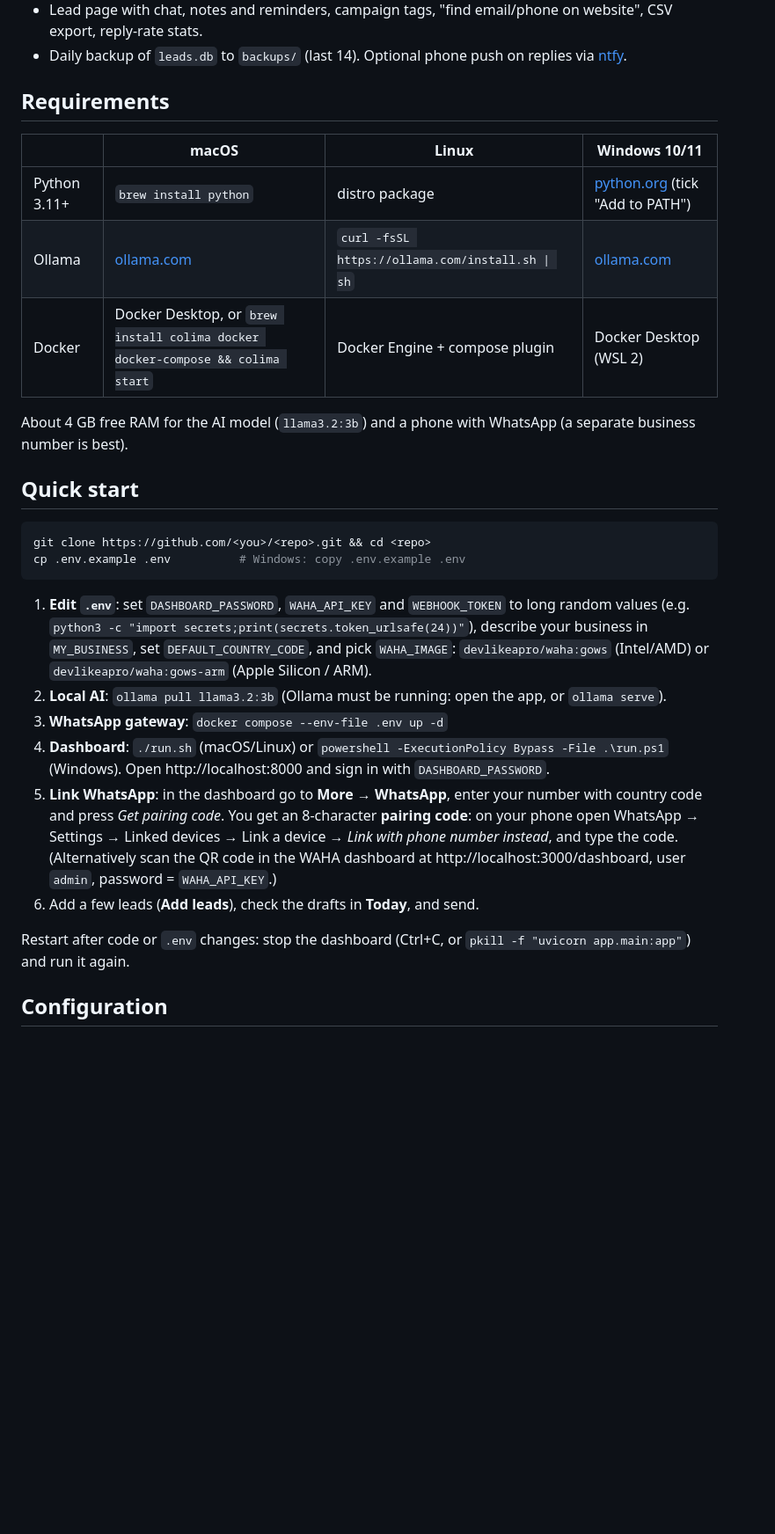
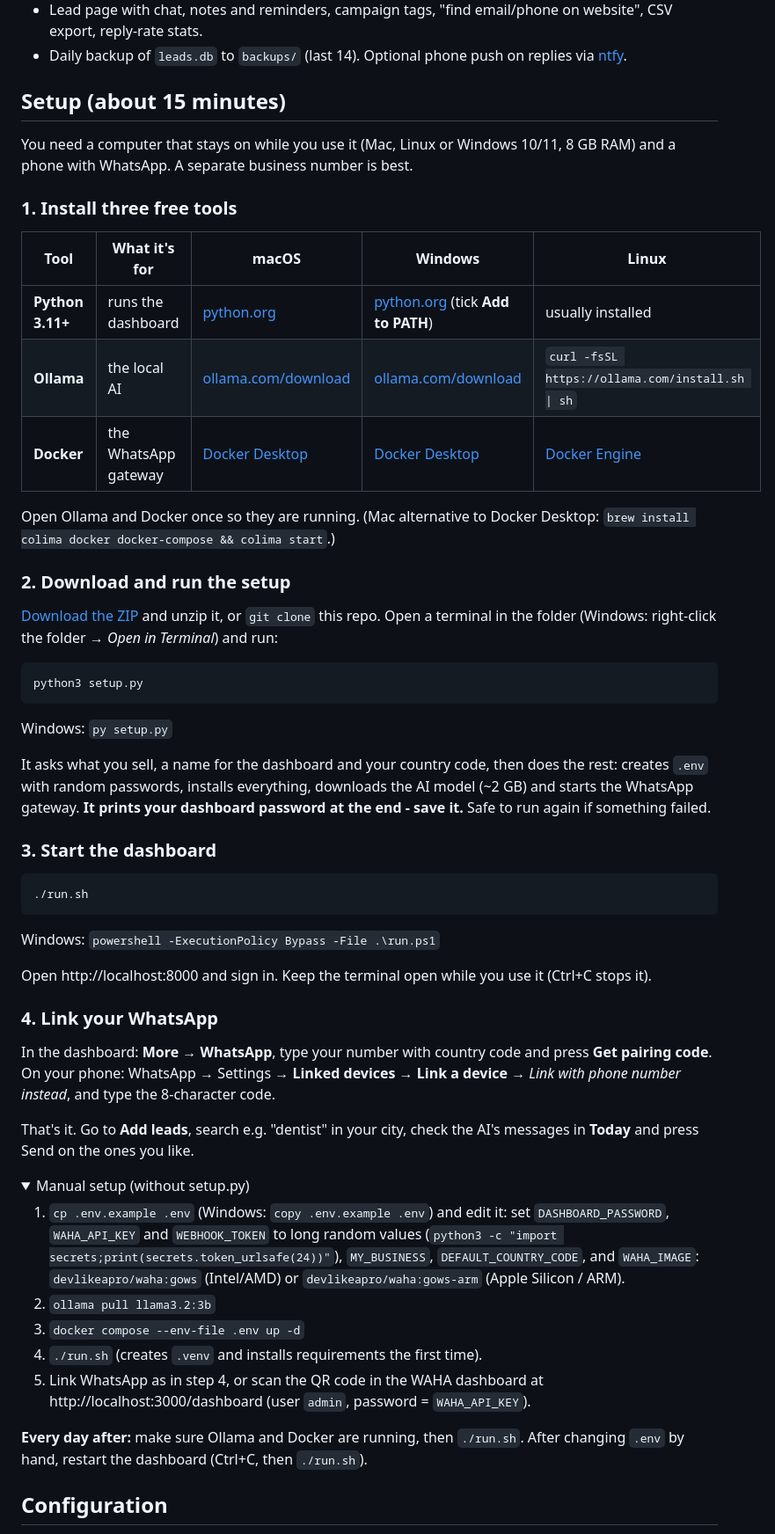
Before and after one commit to MHamzaShahzad/lead-agent, a Markdown page: README.md, the part around one of its changes. Shown at 88% size. GitHub-like rendering; folded sections open; blank space fills up the shorter version.

````diff
--- a/README.md
+++ b/README.md
@@ -27,38 +23,69 @@ WhatsApp <-> WAHA (Docker) <-webhook-> FastAPI dashboard: you approve -> WAHA ->
 - Lead page with chat, notes and reminders, campaign tags, "find email/phone on website", CSV export, reply-rate stats.
 - Daily backup of `leads.db` to `backups/` (last 14). Optional phone push on replies via [ntfy](https://ntfy.sh).
 
-## Requirements
+## Setup (about 15 minutes)
 
-| | macOS | Linux | Windows 10/11 |
-|---|---|---|---|
-| Python 3.11+ | `brew install python` | distro package | [python.org](https://www.python.org/downloads/) (tick "Add to PATH") |
-| Ollama | [ollama.com](https://ollama.com/download) | `curl -fsSL https://ollama.com/install.sh \| sh` | [ollama.com](https://ollama.com/download) |
-| Docker | Docker Desktop, or `brew install colima docker docker-compose && colima start` | Docker Engine + compose plugin | Docker Desktop (WSL 2) |
+You need a computer that stays on while you use it (Mac, Linux or Windows 10/11, 8 GB RAM) and a phone with
+WhatsApp. A separate business number is best.
 
-About 4 GB free RAM for the AI model (`llama3.2:3b`) and a phone with WhatsApp (a separate business number is best).
+### 1. Install three free tools
 
-## Quick start
+| Tool | What it's for | macOS | Windows | Linux |
+|---|---|---|---|---|
+| **Python 3.11+** | runs the dashboard | [python.org](https://www.python.org/downloads/) | [python.org](https://www.python.org/downloads/) (tick **Add to PATH**) | usually installed |
+| **Ollama** | the local AI | [ollama.com/download](https://ollama.com/download) | [ollama.com/download](https://ollama.com/download) | `curl -fsSL https://ollama.com/install.sh \| sh` |
+| **Docker** | the WhatsApp gateway | [Docker Desktop](https://www.docker.com/products/docker-desktop/) | [Docker Desktop](https://www.docker.com/products/docker-desktop/) | [Docker Engine](https://docs.docker.com/engine/install/) |
+
+Open Ollama and Docker once so they are running. (Mac alternative to Docker Desktop:
+`brew install colima docker docker-compose && colima start`.)
+
+### 2. Download and run the setup
+
+[Download the ZIP](https://github.com/MHamzaShahzad/lead-agent/archive/refs/heads/main.zip) and unzip it, or `git clone` this repo. Open a terminal
+in the folder (Windows: right-click the folder → *Open in Terminal*) and run:
 
 ```bash
-git clone https://github.com/<you>/<repo>.git && cd <repo>
-cp .env.example .env          # Windows: copy .env.example .env
+python3 setup.py
 ```
+Windows: `py setup.py`
 
-1. **Edit `.env`**: set `DASHBOARD_PASSWORD`, `WAHA_API_KEY` and `WEBHOOK_TOKEN` to long random values
-   (e.g. `python3 -c "import secrets;print(secrets.token_urlsafe(24))"`), describe your business in `MY_BUSINESS`,
-   set `DEFAULT_COUNTRY_CODE`, and pick `WAHA_IMAGE`: `devlikeapro/waha:gows` (Intel/AMD) or
+It asks what you sell, a name for the dashboard and your country code, then does the rest: creates `.env` with
+random passwords, installs everything, downloads the AI model (~2 GB) and starts the WhatsApp gateway.
+**It prints your dashboard password at the end - save it.** Safe to run again if something failed.
+
+### 3. Start the dashboard
+
+```bash
+./run.sh
+```
+Windows: `powershell -ExecutionPolicy Bypass -File .\run.ps1`
+
+Open http://localhost:8000 and sign in. Keep the terminal open while you use it (Ctrl+C stops it).
+
+### 4. Link your WhatsApp
+
+In the dashboard: **More → WhatsApp**, type your number with country code and press **Get pairing code**.
+On your phone: WhatsApp → Settings → **Linked devices** → **Link a device** → *Link with phone number instead*,
+and type the 8-character code.
+
+That's it. Go to **Add leads**, search e.g. "dentist" in your city, check the AI's messages in **Today** and press
+Send on the ones you like.
+
+<details><summary>Manual setup (without setup.py)</summary>
+
+1. `cp .env.example .env` (Windows: `copy .env.example .env`) and edit it: set `DASHBOARD_PASSWORD`, `WAHA_API_KEY`
+   and `WEBHOOK_TOKEN` to long random values (`python3 -c "import secrets;print(secrets.token_urlsafe(24))"`),
+   `MY_BUSINESS`, `DEFAULT_COUNTRY_CODE`, and `WAHA_IMAGE`: `devlikeapro/waha:gows` (Intel/AMD) or
    `devlikeapro/waha:gows-arm` (Apple Silicon / ARM).
-2. **Local AI**: `ollama pull llama3.2:3b` (Ollama must be running: open the app, or `ollama serve`).
-3. **WhatsApp gateway**: `docker compose --env-file .env up -d`
-4. **Dashboard**: `./run.sh` (macOS/Linux) or `powershell -ExecutionPolicy Bypass -File .\run.ps1` (Windows).
-   Open http://localhost:8000 and sign in with `DASHBOARD_PASSWORD`.
-5. **Link WhatsApp**: in the dashboard go to **More → WhatsApp**, enter your number with country code and press
-   *Get pairing code*. You get an 8-character **pairing code**: on your phone open WhatsApp → Settings → Linked devices →
-   Link a device → *Link with phone number instead*, and type the code. (Alternatively scan the QR code in the WAHA
-   dashboard at http://localhost:3000/dashboard, user `admin`, password = `WAHA_API_KEY`.)
-6. Add a few leads (**Add leads**), check the drafts in **Today**, and send.
+2. `ollama pull llama3.2:3b`
+3. `docker compose --env-file .env up -d`
+4. `./run.sh` (creates `.venv` and installs requirements the first time).
+5. Link WhatsApp as in step 4, or scan the QR code in the WAHA dashboard at http://localhost:3000/dashboard
+   (user `admin`, password = `WAHA_API_KEY`).
+</details>
 
-Restart after code or `.env` changes: stop the dashboard (Ctrl+C, or `pkill -f "uvicorn app.main:app"`) and run it again.
+**Every day after:** make sure Ollama and Docker are running, then `./run.sh`. After changing `.env` by hand,
+restart the dashboard (Ctrl+C, then `./run.sh`).
 
 ## Configuration
 
````
Also changed, not shown: other parts of README.md (+2 -6 lines), docs/screenshots/leads.png (added), docs/screenshots/phone.png (added), docs/screenshots/today.png (added), 2 other files.
